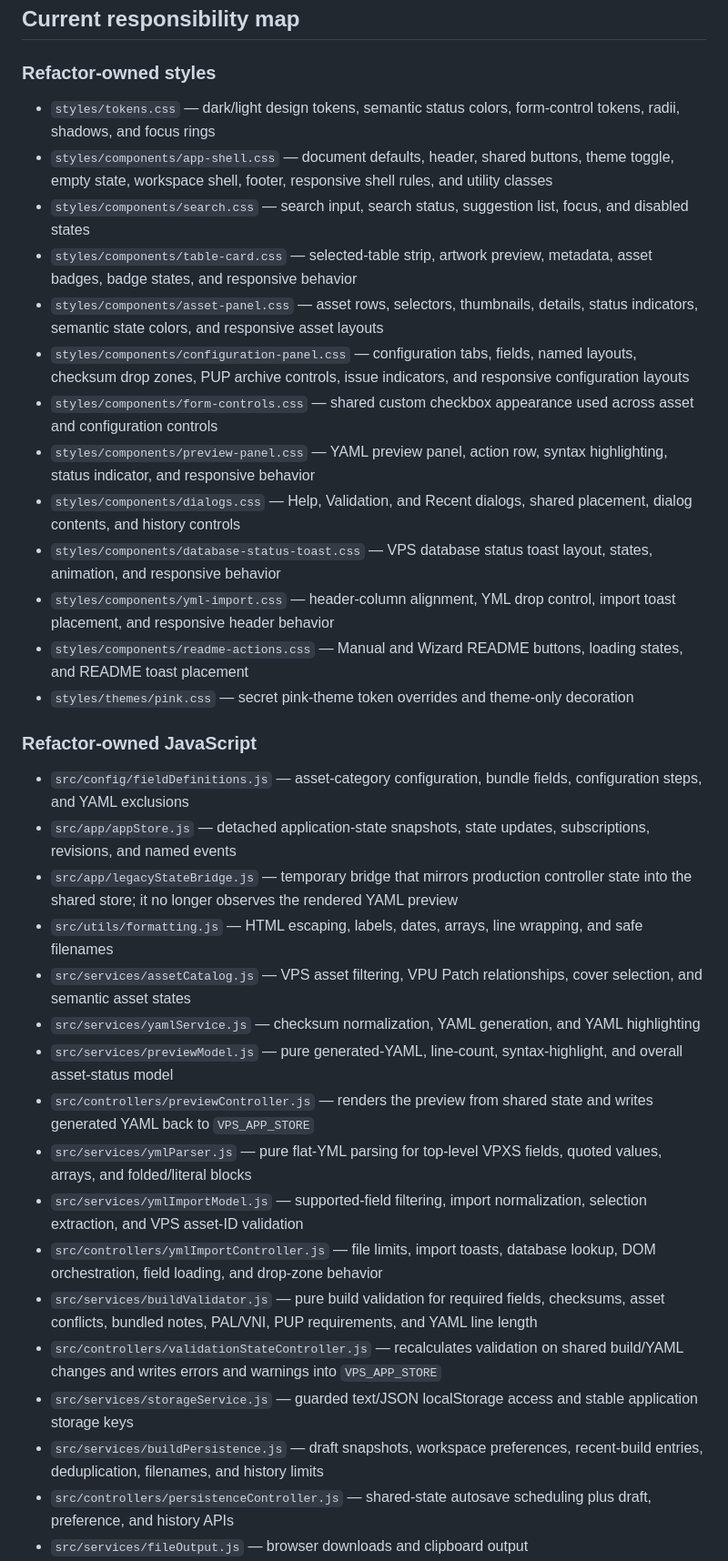
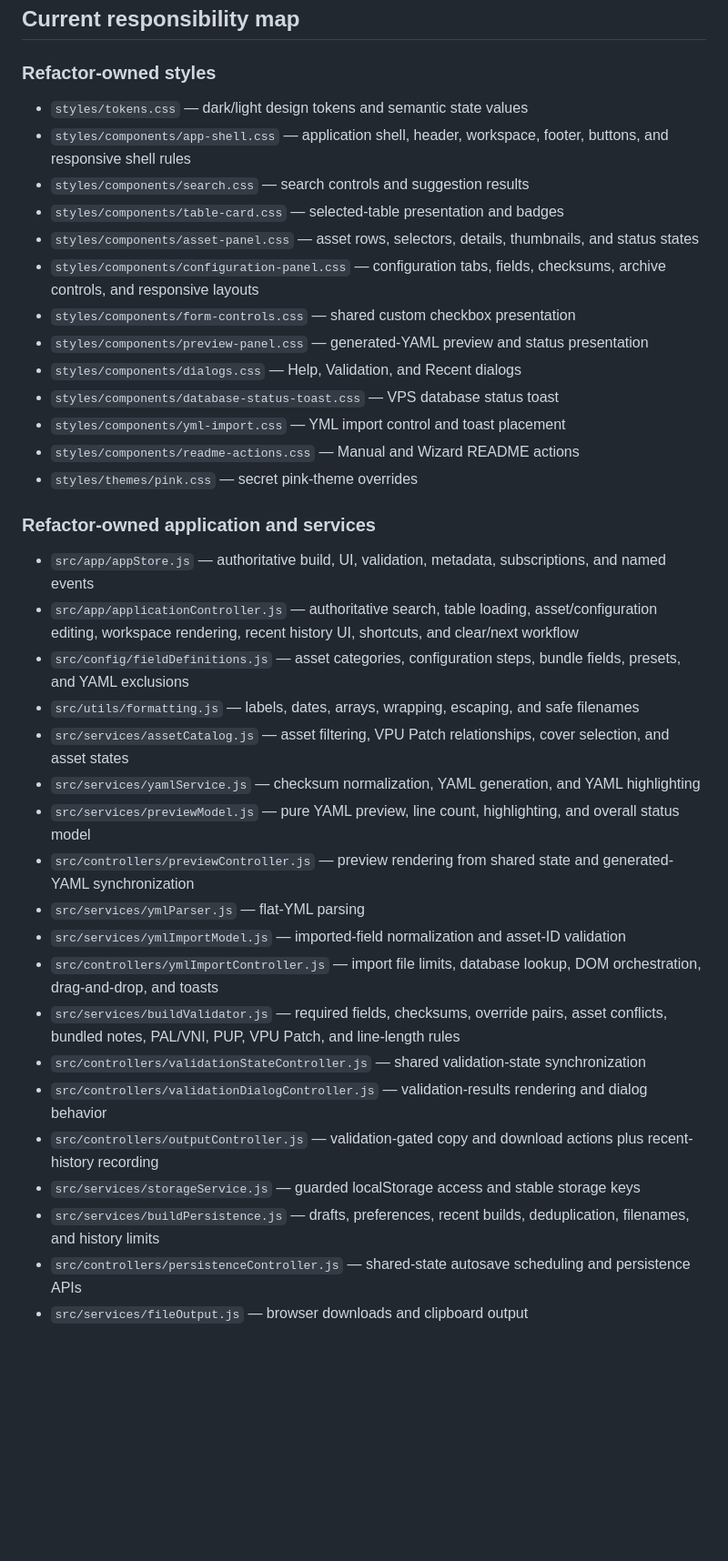
Before and after one commit to MoxAssault/MoxAssault.github.io, a Markdown page: refactor/README.md, the part around one of its changes. Shown at 91% size. Drawn GitHub-style; blank space fills up the shorter version.

Commit message:
Document authoritative application state

```diff
--- a/refactor/README.md
+++ b/refactor/README.md
@@ -27,36 +27,38 @@ This directory is the staged refactor copy of the production VPXS YML Builder.
 
 ### Refactor-owned styles
 
-- `styles/tokens.css` — dark/light design tokens, semantic status colors, form-control tokens, radii, shadows, and focus rings
-- `styles/components/app-shell.css` — document defaults, header, shared buttons, theme toggle, empty state, workspace shell, footer, responsive shell rules, and utility classes
-- `styles/components/search.css` — search input, search status, suggestion list, focus, and disabled states
-- `styles/components/table-card.css` — selected-table strip, artwork preview, metadata, asset badges, badge states, and responsive behavior
-- `styles/components/asset-panel.css` — asset rows, selectors, thumbnails, details, status indicators, semantic state colors, and responsive asset layouts
-- `styles/components/configuration-panel.css` — configuration tabs, fields, named layouts, checksum drop zones, PUP archive controls, issue indicators, and responsive configuration layouts
-- `styles/components/form-controls.css` — shared custom checkbox appearance used across asset and configuration controls
-- `styles/components/preview-panel.css` — YAML preview panel, action row, syntax highlighting, status indicator, and responsive behavior
-- `styles/components/dialogs.css` — Help, Validation, and Recent dialogs, shared placement, dialog contents, and history controls
-- `styles/components/database-status-toast.css` — VPS database status toast layout, states, animation, and responsive behavior
-- `styles/components/yml-import.css` — header-column alignment, YML drop control, import toast placement, and responsive header behavior
-- `styles/components/readme-actions.css` — Manual and Wizard README buttons, loading states, and README toast placement
-- `styles/themes/pink.css` — secret pink-theme token overrides and theme-only decoration
+- `styles/tokens.css` — dark/light design tokens and semantic state values
+- `styles/components/app-shell.css` — application shell, header, workspace, footer, buttons, and responsive shell rules
+- `styles/components/search.css` — search controls and suggestion results
+- `styles/components/table-card.css` — selected-table presentation and badges
+- `styles/components/asset-panel.css` — asset rows, selectors, details, thumbnails, and status states
+- `styles/components/configuration-panel.css` — configuration tabs, fields, checksums, archive controls, and responsive layouts
+- `styles/components/form-controls.css` — shared custom checkbox presentation
+- `styles/components/preview-panel.css` — generated-YAML preview and status presentation
+- `styles/components/dialogs.css` — Help, Validation, and Recent dialogs
+- `styles/components/database-status-toast.css` — VPS database status toast
+- `styles/components/yml-import.css` — YML import control and toast placement
+- `styles/components/readme-actions.css` — Manual and Wizard README actions
+- `styles/themes/pink.css` — secret pink-theme overrides
 
-### Refactor-owned JavaScript
+### Refactor-owned application and services
 
-- `src/config/fieldDefinitions.js` — asset-category configuration, bundle fields, configuration steps, and YAML exclusions
-- `src/app/appStore.js` — detached application-state snapshots, state updates, subscriptions, revisions, and named events
-- `src/app/legacyStateBridge.js` — temporary bridge that mirrors production controller state into the shared store; it no longer observes the rendered YAML preview
-- `src/utils/formatting.js` — HTML escaping, labels, dates, arrays, line wrapping, and safe filenames
-- `src/services/assetCatalog.js` — VPS asset filtering, VPU Patch relationships, cover selection, and semantic asset states
+- `src/app/appStore.js` — authoritative build, UI, validation, metadata, subscriptions, and named events
+- `src/app/applicationController.js` — authoritative search, table loading, asset/configuration editing, workspace rendering, recent history UI, shortcuts, and clear/next workflow
+- `src/config/fieldDefinitions.js` — asset categories, configuration steps, bundle fields, presets, and YAML exclusions
+- `src/utils/formatting.js` — labels, dates, arrays, wrapping, escaping, and safe filenames
+- `src/services/assetCatalog.js` — asset filtering, VPU Patch relationships, cover selection, and asset states
 - `src/services/yamlService.js` — checksum normalization, YAML generation, and YAML highlighting
-- `src/services/previewModel.js` — pure generated-YAML, line-count, syntax-highlight, and overall asset-status model
-- `src/controllers/previewController.js` — renders the preview from shared state and writes generated YAML back to `VPS_APP_STORE`
-- `src/services/ymlParser.js` — pure flat-YML parsing for top-level VPXS fields, quoted values, arrays, and folded/literal blocks
-- `src/services/ymlImportModel.js` — supported-field filtering, import normalization, selection extraction, and VPS asset-ID validation
-- `src/controllers/ymlImportController.js` — file limits, import toasts, database lookup, DOM orchestration, field loading, and drop-zone behavior
-- `src/services/buildValidator.js` — pure build validation for required fields, checksums, asset conflicts, bundled notes, PAL/VNI, PUP requirements, and YAML line length
-- `src/controllers/validationStateController.js` — recalculates validation on shared build/YAML changes and writes errors and warnings into `VPS_APP_STORE`
-- `src/services/storageService.js` — guarded text/JSON localStorage access and stable application storage keys
-- `src/services/buildPersistence.js` — draft snapshots, workspace preferences, recent-build entries, deduplication, filenames, and history limits
-- `src/controllers/persistenceController.js` — shared-state autosave scheduling plus draft, preference, and history APIs
+- `src/services/previewModel.js` — pure YAML preview, line count, highlighting, and overall status model
+- `src/controllers/previewController.js` — preview rendering from shared state and generated-YAML synchronization
+- `src/services/ymlParser.js` — flat-YML parsing
+- `src/services/ymlImportModel.js` — imported-field normalization and asset-ID validation
+- `src/controllers/ymlImportController.js` — import file limits, database lookup, DOM orchestration, drag-and-drop, and toasts
+- `src/services/buildValidator.js` — required fields, checksums, override pairs, asset conflicts, bundled notes, PAL/VNI, PUP, VPU Patch, and line-length rules
+- `src/controllers/validationStateController.js` — shared validation-state synchronization
+- `src/controllers/validationDialogController.js` — validation-results rendering and dialog behavior
+- `src/controllers/outputController.js` — validation-gated copy and download actions plus recent-history recording
+- `src/services/storageService.js` — guarded localStorage access and stable storage keys
+- `src/services/buildPersistence.js` — drafts, preferences, recent builds, deduplication, filenames, and history limits
+- `src/controllers/persistenceController.js` — shared-state autosave scheduling and persistence APIs
 - `src/services/fileOutput.js` — browser downloads and clipboard output
```
Also changed, not shown: other parts of refactor/README.md (+46 -61 lines).
